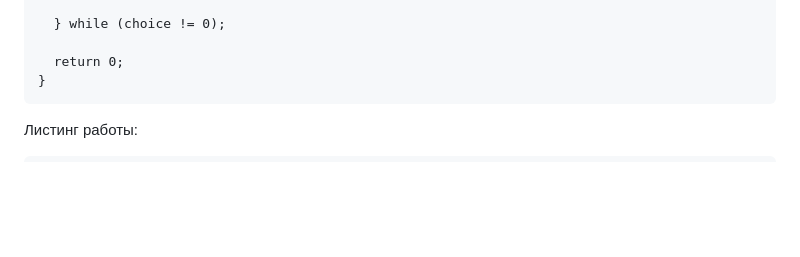
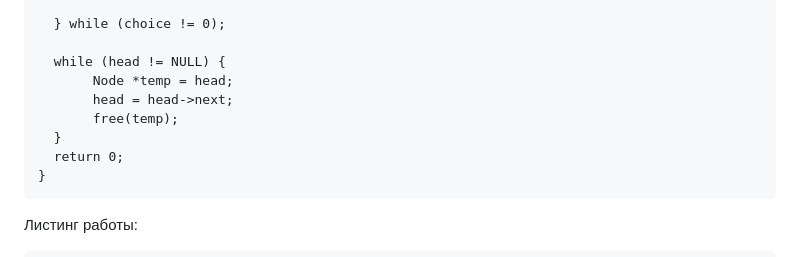
Before and after one commit to Nadezhda13Soloveva/Lab, a Markdown page: lab26/Report.md, the part around the change. Rendered like a GitHub page; blank space fills up the shorter version.

````diff
--- a/lab26/Report.md
+++ b/lab26/Report.md
@@ -183,6 +183,11 @@ int main() {
 
     } while (choice != 0);
 
+    while (head != NULL) {
+         Node *temp = head;
+         head = head->next;
+         free(temp);
+    }
     return 0;
 }
   ```
````
